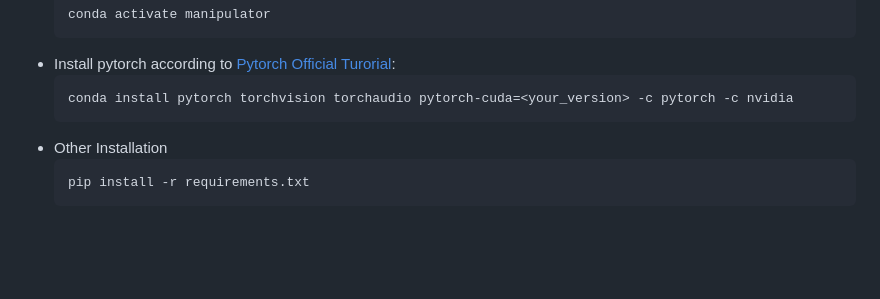
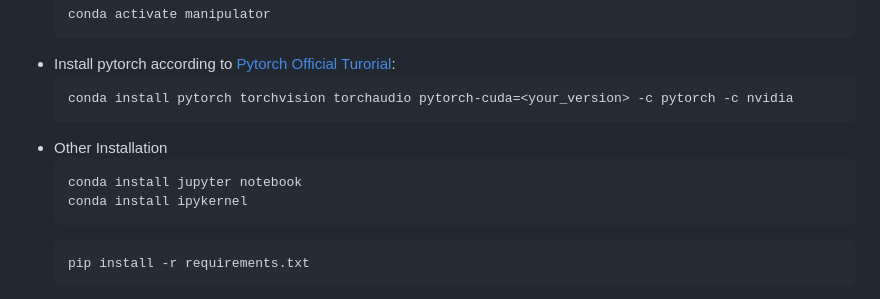
Before and after one commit to yezehao/Compact-Continuum-Manipulator-Platform, a Markdown page: README.md, the part around the change. Drawn GitHub-style; blank space fills up the shorter version.

````diff
--- a/README.md
+++ b/README.md
@@ -228,6 +228,10 @@ gantt
   ```
 + Other Installation
   ```
+  conda install jupyter notebook
+  conda install ipykernel
+  ```
+  ```
   pip install -r requirements.txt
   ```
 
````
